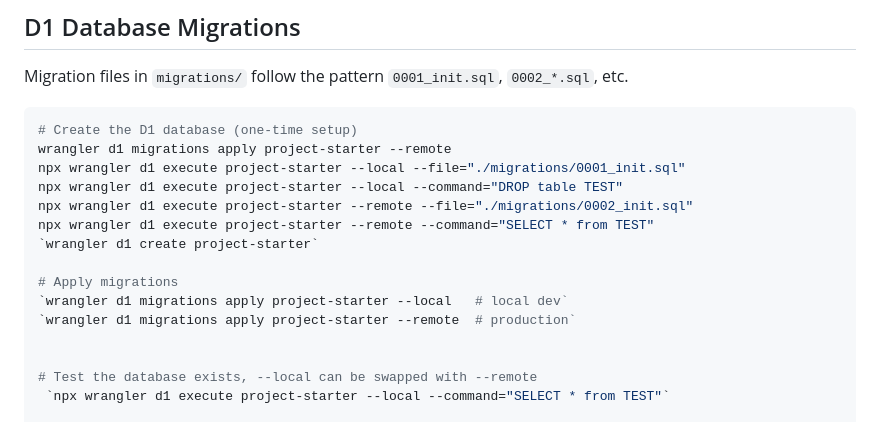
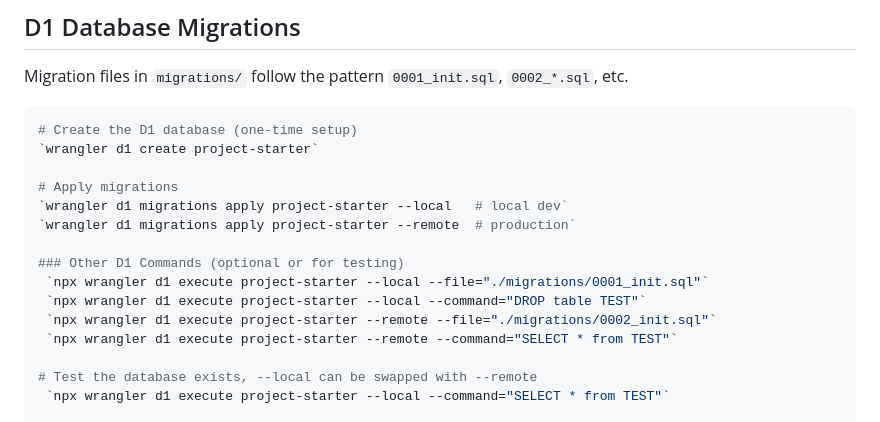
Before and after one commit to thecapacity/project-starter, a Markdown page: README.md, the part around the change. Rendered like a GitHub page.

````diff
--- a/README.md
+++ b/README.md
@@ -57,17 +57,17 @@ Migration files in `migrations/` follow the pattern `0001_init.sql`, `0002_*.sql
 
 ```bash
 # Create the D1 database (one-time setup)
-wrangler d1 migrations apply project-starter --remote
-npx wrangler d1 execute project-starter --local --file="./migrations/0001_init.sql"
-npx wrangler d1 execute project-starter --local --command="DROP table TEST"
-npx wrangler d1 execute project-starter --remote --file="./migrations/0002_init.sql"
-npx wrangler d1 execute project-starter --remote --command="SELECT * from TEST"
 `wrangler d1 create project-starter`
 
 # Apply migrations
 `wrangler d1 migrations apply project-starter --local   # local dev`
 `wrangler d1 migrations apply project-starter --remote  # production`
 
+### Other D1 Commands (optional or for testing)
+ `npx wrangler d1 execute project-starter --local --file="./migrations/0001_init.sql"`
+ `npx wrangler d1 execute project-starter --local --command="DROP table TEST"`
+ `npx wrangler d1 execute project-starter --remote --file="./migrations/0002_init.sql"`
+ `npx wrangler d1 execute project-starter --remote --command="SELECT * from TEST"`
 
 # Test the database exists, --local can be swapped with --remote
  `npx wrangler d1 execute project-starter --local --command="SELECT * from TEST"`
````
